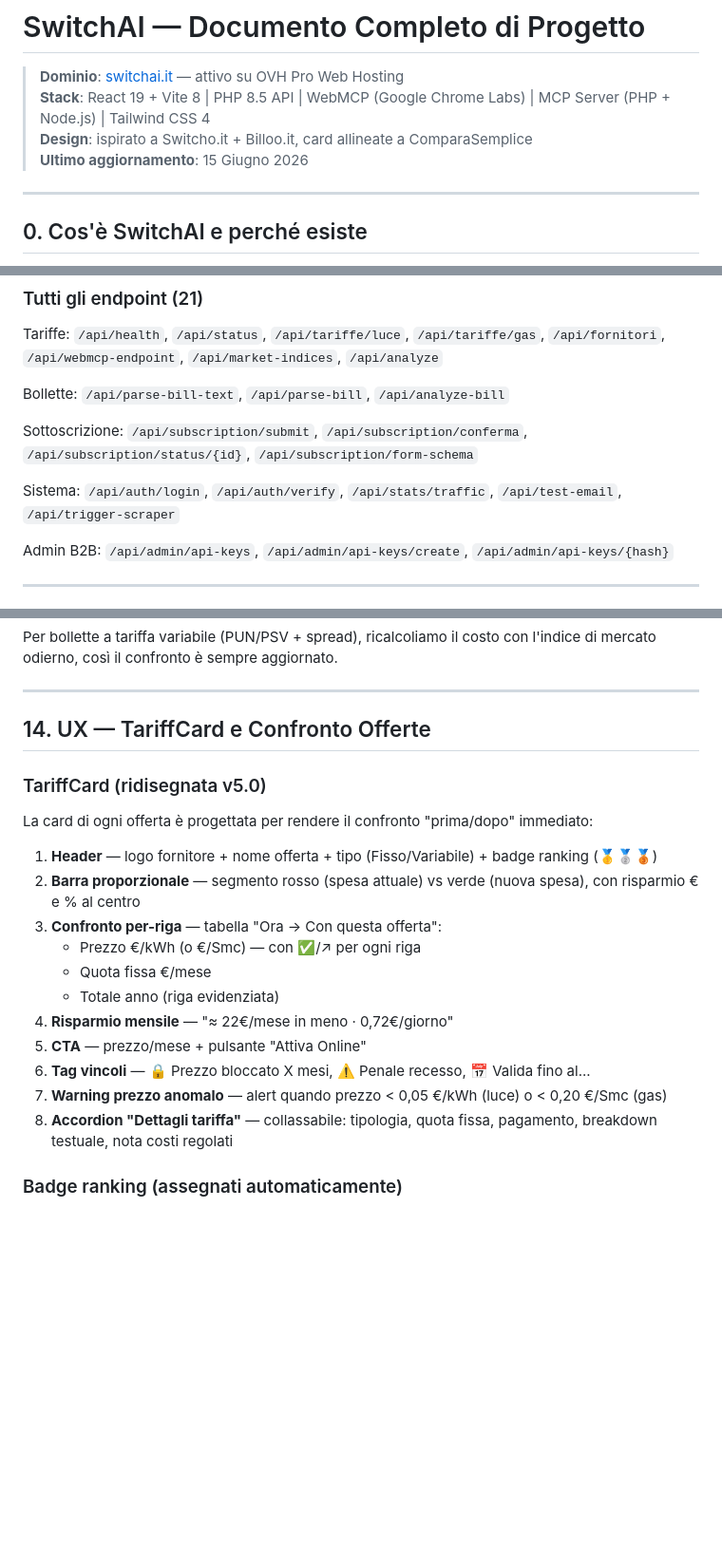
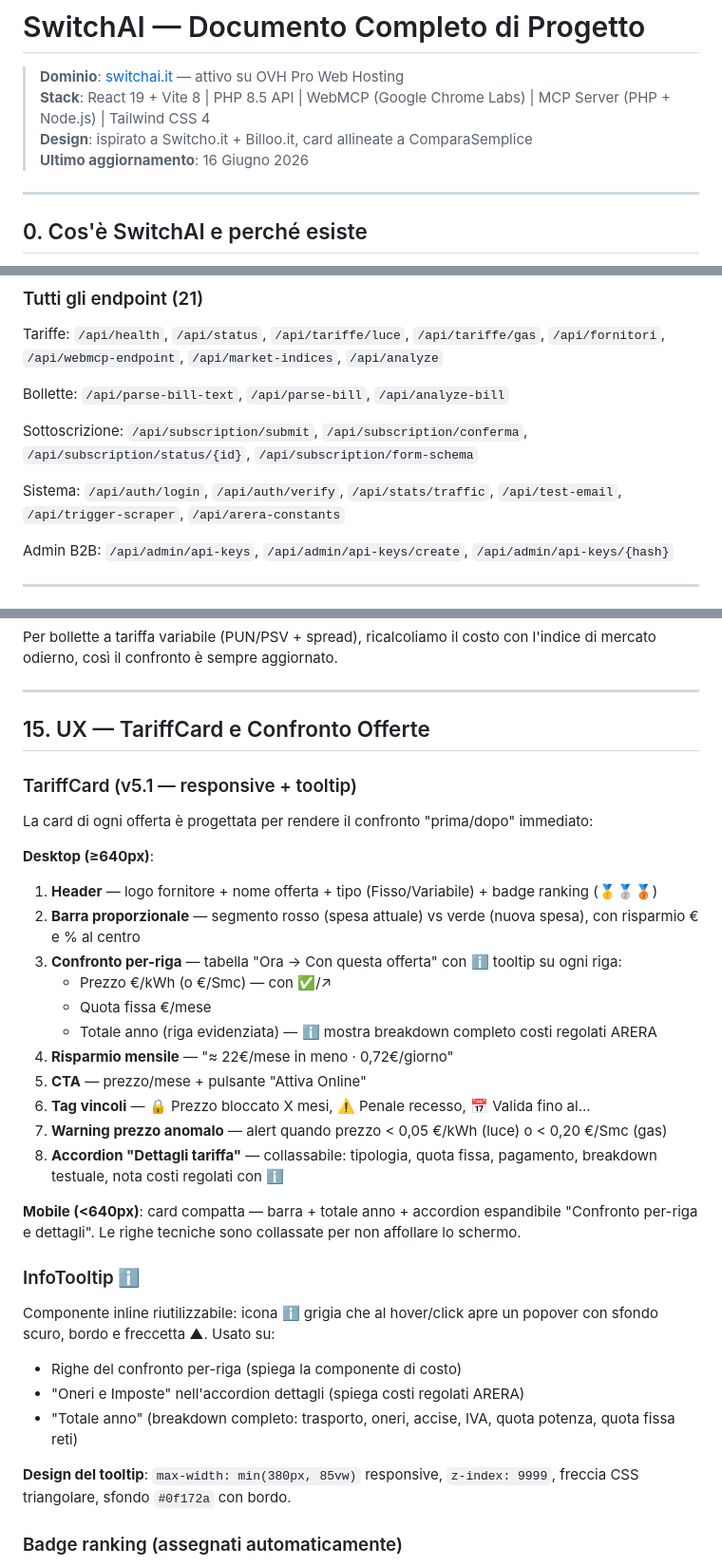
Before and after one commit to US1929/switchai, a Markdown page: AIENERGY_WEBMCP.md, 3 parts joined by grey strips. Shown at 95% size. Rendered like a GitHub page; blank space fills up the shorter version.

```diff
--- a/AIENERGY_WEBMCP.md
+++ b/AIENERGY_WEBMCP.md
@@ -3,7 +3,7 @@
 > **Dominio**: [switchai.it](https://www.switchai.it) — attivo su OVH Pro Web Hosting
 > **Stack**: React 19 + Vite 8 | PHP 8.5 API | WebMCP (Google Chrome Labs) | MCP Server (PHP + Node.js) | Tailwind CSS 4
 > **Design**: ispirato a Switcho.it + Billoo.it, card allineate a ComparaSemplice
-> **Ultimo aggiornamento**: 15 Giugno 2026
+> **Ultimo aggiornamento**: 16 Giugno 2026
 
 ---
 
@@ -137,7 +137,7 @@ Bollette: `/api/parse-bill-text`, `/api/parse-bill`, `/api/analyze-bill`
 
 Sottoscrizione: `/api/subscription/submit`, `/api/subscription/conferma`, `/api/subscription/status/{id}`, `/api/subscription/form-schema`
 
-Sistema: `/api/auth/login`, `/api/auth/verify`, `/api/stats/traffic`, `/api/test-email`, `/api/trigger-scraper`
+Sistema: `/api/auth/login`, `/api/auth/verify`, `/api/stats/traffic`, `/api/test-email`, `/api/trigger-scraper`, `/api/arera-constants`
 
 Admin B2B: `/api/admin/api-keys`, `/api/admin/api-keys/create`, `/api/admin/api-keys/{hash}`
 
@@ -453,23 +525,35 @@ Per bollette a tariffa variabile (PUN/PSV + spread), ricalcoliamo il costo con l
 
 ---
 
-## 14. UX — TariffCard e Confronto Offerte
+## 15. UX — TariffCard e Confronto Offerte
 
-### TariffCard (ridisegnata v5.0)
+### TariffCard (v5.1 — responsive + tooltip)
 
 La card di ogni offerta è progettata per rendere il confronto "prima/dopo" immediato:
 
+**Desktop (≥640px)**:
 1. **Header** — logo fornitore + nome offerta + tipo (Fisso/Variabile) + badge ranking (🥇🥈🥉)
 2. **Barra proporzionale** — segmento rosso (spesa attuale) vs verde (nuova spesa), con risparmio € e % al centro
-3. **Confronto per-riga** — tabella "Ora → Con questa offerta":
-   - Prezzo €/kWh (o €/Smc) — con ✅/↗ per ogni riga
+3. **Confronto per-riga** — tabella "Ora → Con questa offerta" con ℹ️ tooltip su ogni riga:
+   - Prezzo €/kWh (o €/Smc) — con ✅/↗
    - Quota fissa €/mese
-   - Totale anno (riga evidenziata)
+   - Totale anno (riga evidenziata) — ℹ️ mostra breakdown completo costi regolati ARERA
 4. **Risparmio mensile** — "≈ 22€/mese in meno · 0,72€/giorno"
 5. **CTA** — prezzo/mese + pulsante "Attiva Online"
 6. **Tag vincoli** — 🔒 Prezzo bloccato X mesi, ⚠️ Penale recesso, 📅 Valida fino al...
 7. **Warning prezzo anomalo** — alert quando prezzo < 0,05 €/kWh (luce) o < 0,20 €/Smc (gas)
-8. **Accordion "Dettagli tariffa"** — collassabile: tipologia, quota fissa, pagamento, breakdown testuale, nota costi regolati
+8. **Accordion "Dettagli tariffa"** — collassabile: tipologia, quota fissa, pagamento, breakdown testuale, nota costi regolati con ℹ️
+
+**Mobile (<640px)**: card compatta — barra + totale anno + accordion espandibile "Confronto per-riga e dettagli". Le righe tecniche sono collassate per non affollare lo schermo.
+
+### InfoTooltip ℹ️
+
+Componente inline riutilizzabile: icona ℹ️ grigia che al hover/click apre un popover con sfondo scuro, bordo e freccetta ▲. Usato su:
+- Righe del confronto per-riga (spiega la componente di costo)
+- "Oneri e Imposte" nell'accordion dettagli (spiega costi regolati ARERA)
+- "Totale anno" (breakdown completo: trasporto, oneri, accise, IVA, quota potenza, quota fissa reti)
+
+**Design del tooltip**: `max-width: min(380px, 85vw)` responsive, `z-index: 9999`, freccia CSS triangolare, sfondo `#0f172a` con bordo.
 
 ### Badge ranking (assegnati automaticamente)
 
```
Also changed, not shown: other parts of AIENERGY_WEBMCP.md (+88 -16 lines).
